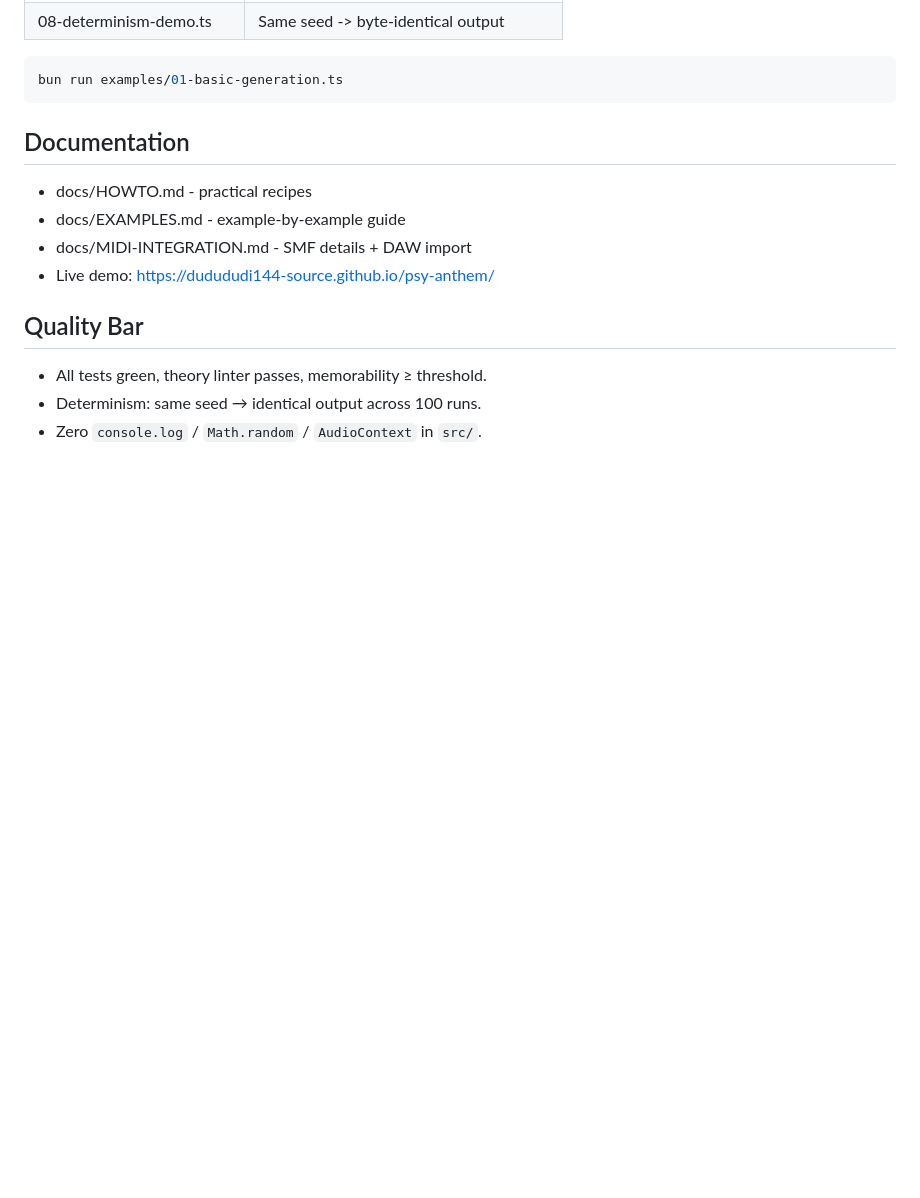
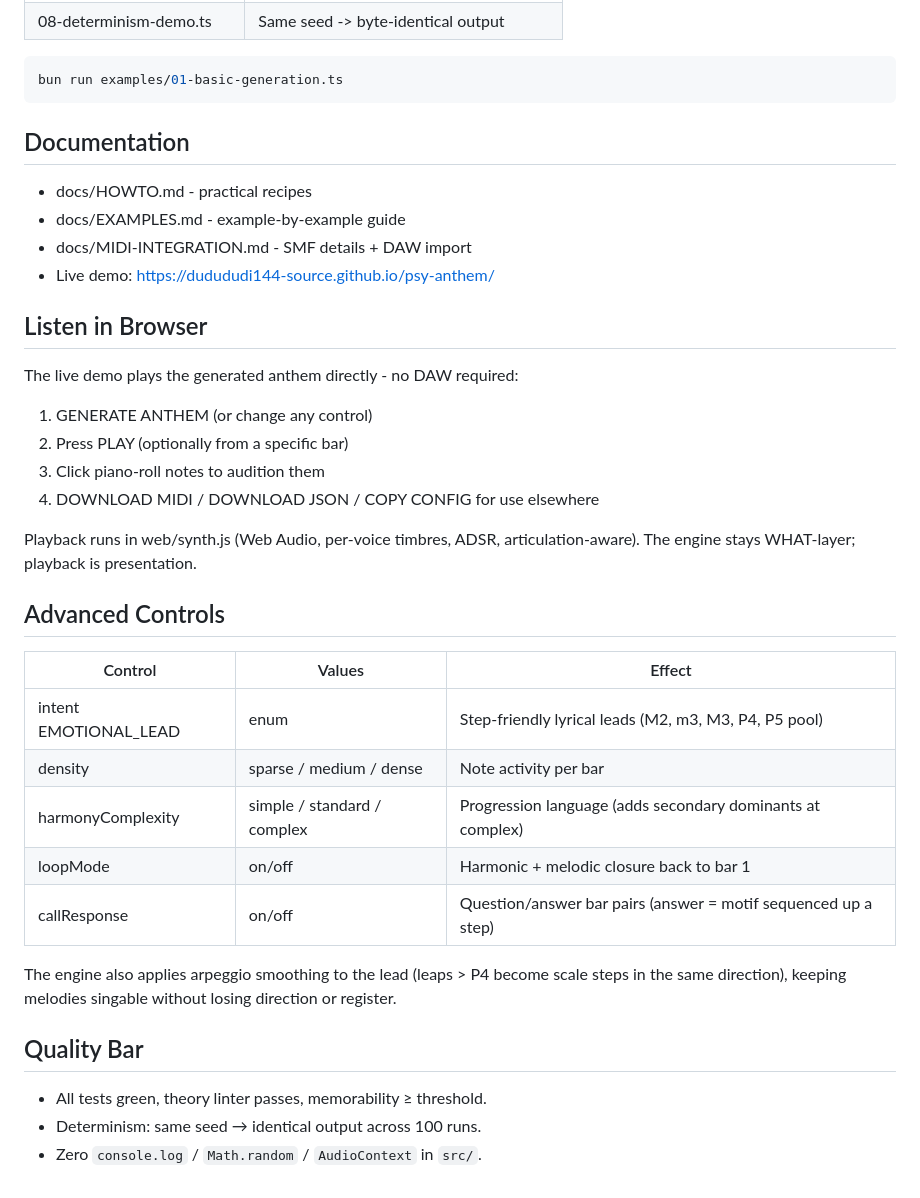
Before and after one commit to dudududi144-source/psy-anthem, a Markdown page: README.md, the part around the change. Rendered like a GitHub page; blank space fills up the shorter version.

Commit message:
docs: README - Listen in Browser + Advanced Controls sections

```diff
--- a/README.md
+++ b/README.md
@@ -104,6 +104,32 @@ bun run examples/01-basic-generation.ts
 - docs/MIDI-INTEGRATION.md - SMF details + DAW import
 - Live demo: https://dudududi144-source.github.io/psy-anthem/
 
+## Listen in Browser
+
+The live demo plays the generated anthem directly - no DAW required:
+
+1. GENERATE ANTHEM (or change any control)
+2. Press PLAY (optionally from a specific bar)
+3. Click piano-roll notes to audition them
+4. DOWNLOAD MIDI / DOWNLOAD JSON / COPY CONFIG for use elsewhere
+
+Playback runs in web/synth.js (Web Audio, per-voice timbres, ADSR,
+articulation-aware). The engine stays WHAT-layer; playback is presentation.
+
+## Advanced Controls
+
+| Control | Values | Effect |
+|---------|--------|--------|
+| intent EMOTIONAL_LEAD | enum | Step-friendly lyrical leads (M2, m3, M3, P4, P5 pool) |
+| density | sparse / medium / dense | Note activity per bar |
+| harmonyComplexity | simple / standard / complex | Progression language (adds secondary dominants at complex) |
+| loopMode | on/off | Harmonic + melodic closure back to bar 1 |
+| callResponse | on/off | Question/answer bar pairs (answer = motif sequenced up a step) |
+
+The engine also applies arpeggio smoothing to the lead (leaps > P4 become
+scale steps in the same direction), keeping melodies singable without losing
+direction or register.
+
 ## Quality Bar
 - All tests green, theory linter passes, memorability ≥ threshold.
 - Determinism: same seed → identical output across 100 runs.
```
